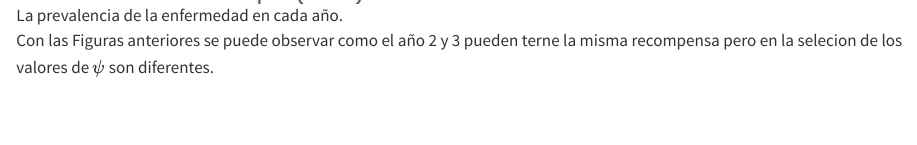
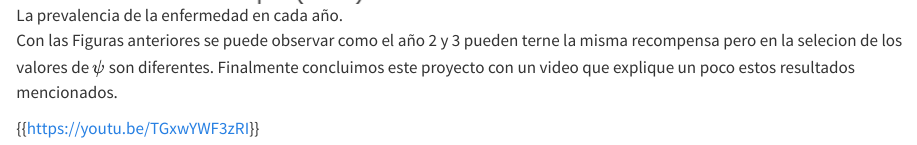
Before and after one commit to IrasemaPM/Proyecto_psi, a Quarto document (Simulacion.qmd): the page in a window 1100 px wide, from 4130 px down. Rendered offline with R 4.5, knitr and Pandoc in place of Quarto, with nearby package versions.

Commit message:
el video

```diff
--- a/Simulacion.qmd
+++ b/Simulacion.qmd
@@ -129,4 +129,6 @@ Finalmente, en esta última figura se muestran las consecuencias de tomar ese co
 
 ![La prevalencia de la enfermedad en cada año.](prevalencia.png){#prevalencia}
 
-Con las Figuras anteriores se puede observar como el año 2 y 3 pueden terne la misma recompensa pero en la selecion de los valores de $\psi$ son diferentes.
+Con las Figuras anteriores se puede observar como el año 2 y 3 pueden terne la misma recompensa pero en la selecion de los valores de $\psi$ son diferentes. Finalmente concluimos este proyecto con un video que explique un poco estos resultados mencionados.
+
+{{<https://youtu.be/TGxwYWF3zRI>}}
```
